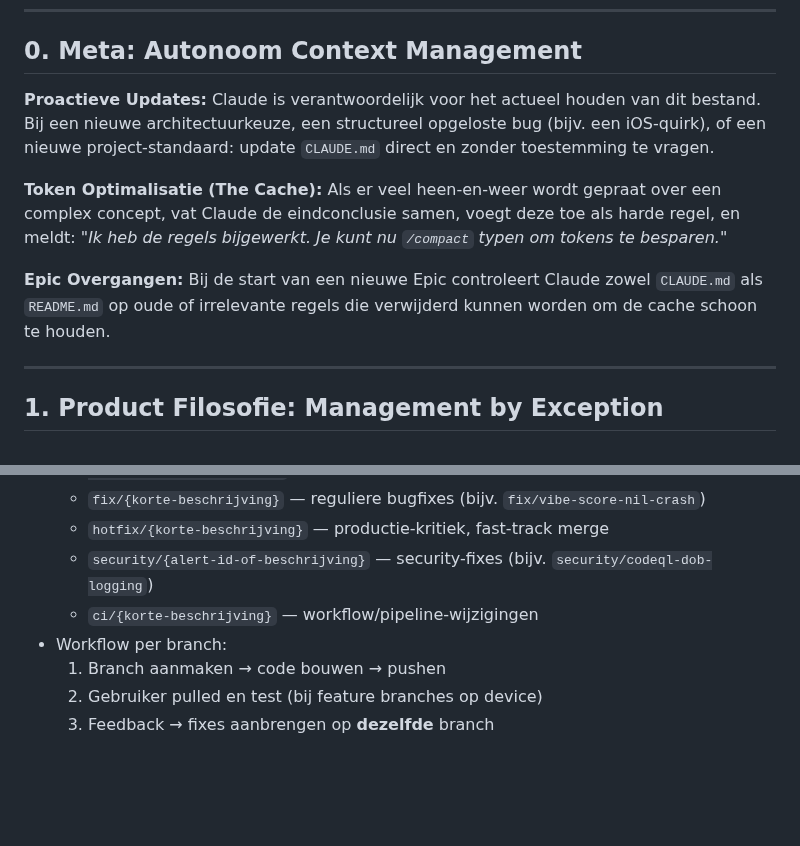
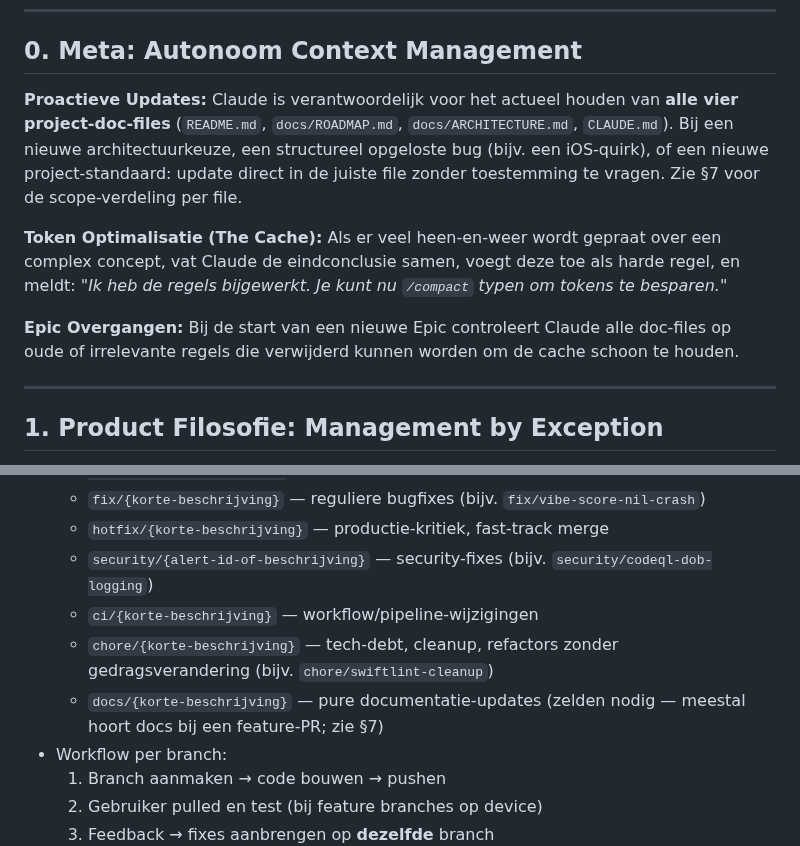
Before and after one commit to markclausing/vibecoach, a Markdown page: CLAUDE.md, 2 parts joined by grey strips. Rendered like a GitHub page; blank space fills up the shorter version.

```diff
--- a/CLAUDE.md
+++ b/CLAUDE.md
@@ -7,11 +7,11 @@ Lees dit bij elke sessie als basis voor alle beslissingen.
 
 ## 0. Meta: Autonoom Context Management
 
-**Proactieve Updates:** Claude is verantwoordelijk voor het actueel houden van dit bestand. Bij een nieuwe architectuurkeuze, een structureel opgeloste bug (bijv. een iOS-quirk), of een nieuwe project-standaard: update `CLAUDE.md` direct en zonder toestemming te vragen.
+**Proactieve Updates:** Claude is verantwoordelijk voor het actueel houden van **alle vier project-doc-files** (`README.md`, `docs/ROADMAP.md`, `docs/ARCHITECTURE.md`, `CLAUDE.md`). Bij een nieuwe architectuurkeuze, een structureel opgeloste bug (bijv. een iOS-quirk), of een nieuwe project-standaard: update direct in de juiste file zonder toestemming te vragen. Zie §7 voor de scope-verdeling per file.
 
 **Token Optimalisatie (The Cache):** Als er veel heen-en-weer wordt gepraat over een complex concept, vat Claude de eindconclusie samen, voegt deze toe als harde regel, en meldt: *"Ik heb de regels bijgewerkt. Je kunt nu `/compact` typen om tokens te besparen."*
 
-**Epic Overgangen:** Bij de start van een nieuwe Epic controleert Claude zowel `CLAUDE.md` als `README.md` op oude of irrelevante regels die verwijderd kunnen worden om de cache schoon te houden.
+**Epic Overgangen:** Bij de start van een nieuwe Epic controleert Claude alle doc-files op oude of irrelevante regels die verwijderd kunnen worden om de cache schoon te houden.
 
 ---
 
@@ -95,6 +139,8 @@ Vereist bij elke `@Model`-wijziging die niet pure additions is — rename, type-
   - `hotfix/{korte-beschrijving}` — productie-kritiek, fast-track merge
   - `security/{alert-id-of-beschrijving}` — security-fixes (bijv. `security/codeql-dob-logging`)
   - `ci/{korte-beschrijving}` — workflow/pipeline-wijzigingen
+  - `chore/{korte-beschrijving}` — tech-debt, cleanup, refactors zonder gedragsverandering (bijv. `chore/swiftlint-cleanup`)
+  - `docs/{korte-beschrijving}` — pure documentatie-updates (zelden nodig — meestal hoort docs bij een feature-PR; zie §7)
 - Workflow per branch:
   1. Branch aanmaken → code bouwen → pushen
   2. Gebruiker pulled en test (bij feature branches op device)
```
Also changed, not shown: other parts of CLAUDE.md (+53 -9 lines).
